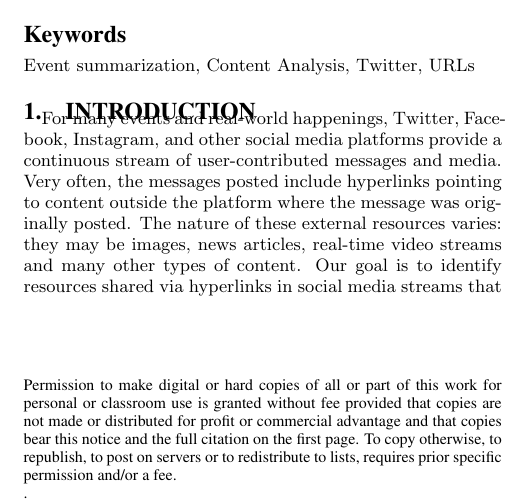
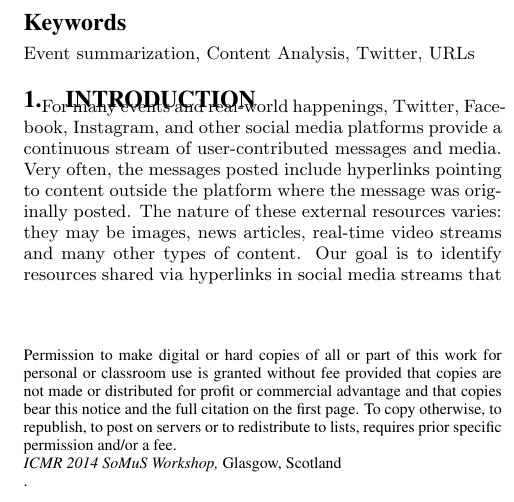
Before and after one commit to mrgreenh/seenlinks, a LaTeX paper (seen.tex): part of one column of page 1 of 8, cut so that both start at the same text. Compiled offline with pdfLaTeX.

Commit message:
This time, the real final version with the conference metadata

```diff
--- a/seen.tex
+++ b/seen.tex
@@ -48,6 +48,11 @@ morekeywords={version,owl,rdf,rdfs,xml,xsd,dbpedia,dbo,str,sso,scms,fr,ld}
 %%%%%%%%%%%%%%%%%%%%%%%%%%%%%%%
 
 \begin{document}
+% --- Author Metadata here ---
+\conferenceinfo{ICMR 2014 SoMuS Workshop,}{Glasgow, Scotland}
+%\CopyrightYear{2007} % Allows default copyright year (20XX) to be over-ridden - IF NEED BE.
+%\crdata{}  % Allows default copyright data (0-89791-88-6/97/05) to be over-ridden - IF NEED BE.
+% --- End of Author Metadata ---
 
 \title{Extracting Resources that Help Tell Events' Stories}
 
```
